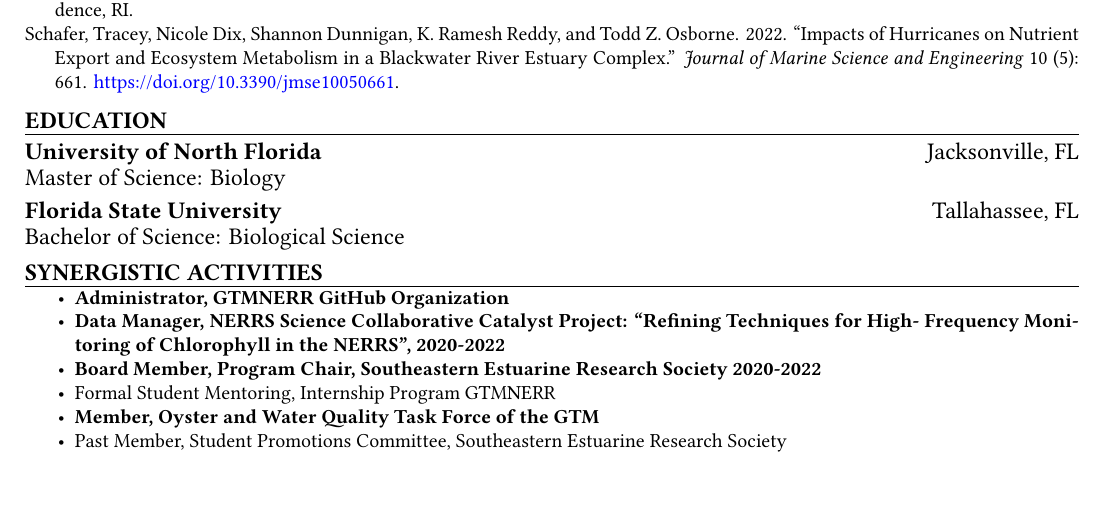
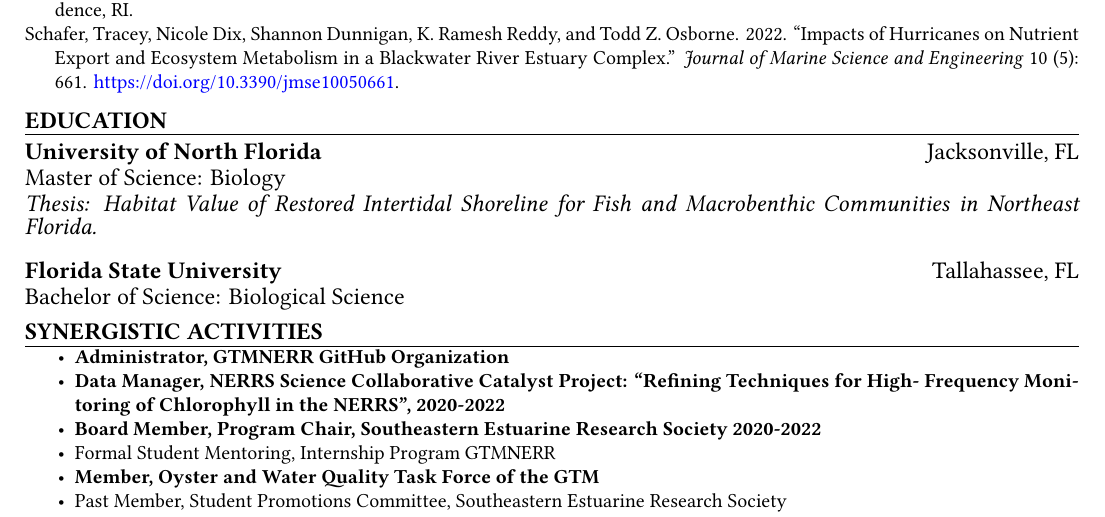
Before and after one commit to skdunnigan/quarto-resume, a Quarto document (sdk_resume-wq.qmd): part of page 2 of 2, cut so that both start at the same text, the shorter picture padded with empty space. The pictures show the output file sdk_resume-wq.pdf that the author committed with the source.

Commit message:
Update resume

````diff
--- a/sdk_resume-wq.qmd
+++ b/sdk_resume-wq.qmd
@@ -190,6 +189,7 @@
     \begin{flushleft}Master of Science: Biology\end{flushleft}
   \end{multicols}
   \vspace{-0.25cm}
+  \textit{Thesis: Habitat Value of Restored Intertidal Shoreline for Fish and Macrobenthic Communities in Northeast Florida.}
 \end{large}
 ```
 \vspace{0.2cm}
````
Also changed, not shown: sdk_resume-wq.pdf, sdk_resume-wq.qmd (1 more changed lines).
